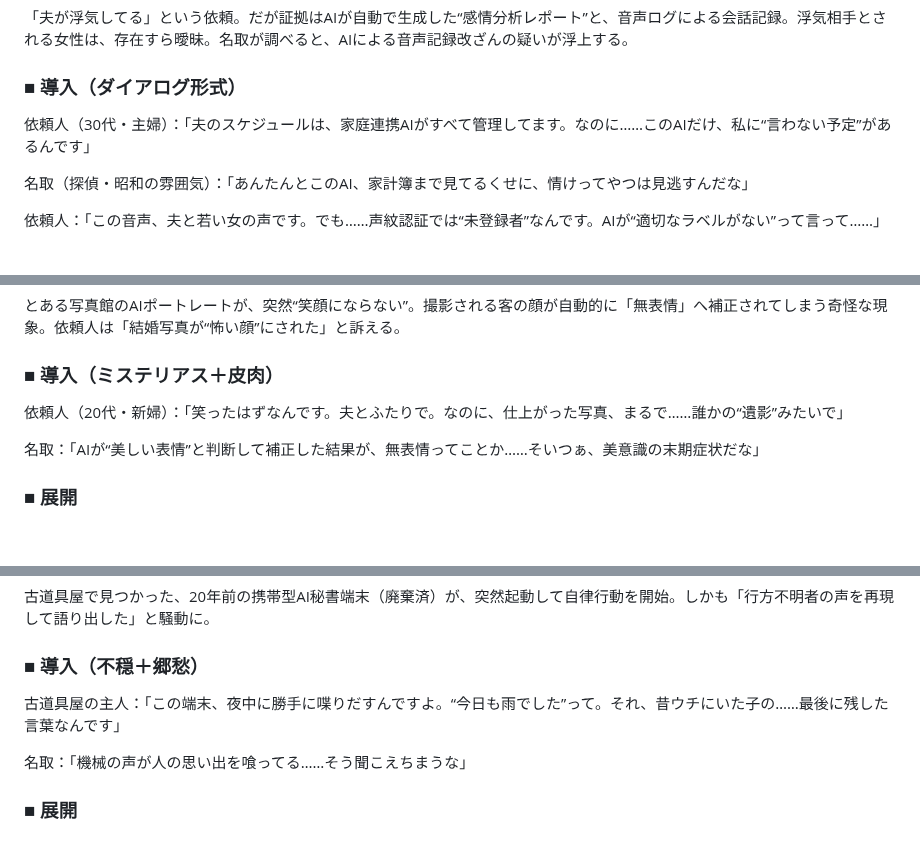
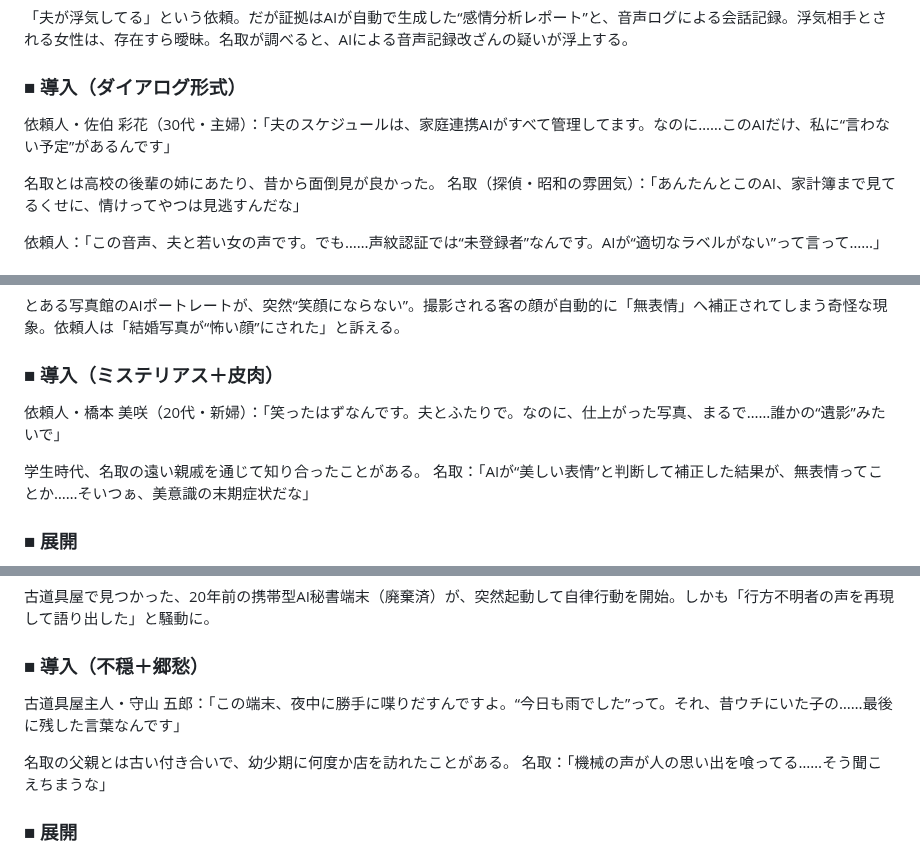
Before and after one commit to ainamakeneko/test1, a Markdown page: EPISODES.md, 3 parts joined by grey strips. GitHub-like rendering; blank space fills up the shorter version.

```diff
--- a/EPISODES.md
+++ b/EPISODES.md
@@ -6,8 +6,9 @@
 「夫が浮気してる」という依頼。だが証拠はAIが自動で生成した“感情分析レポート”と、音声ログによる会話記録。浮気相手とされる女性は、存在すら曖昧。名取が調べると、AIによる音声記録改ざんの疑いが浮上する。
 
 ### ■ 導入（ダイアログ形式）
-依頼人（30代・主婦）：「夫のスケジュールは、家庭連携AIがすべて管理してます。なのに……このAIだけ、私に“言わない予定”があるんです」
+依頼人・佐伯 彩花（30代・主婦）：「夫のスケジュールは、家庭連携AIがすべて管理してます。なのに……このAIだけ、私に“言わない予定”があるんです」
 
+名取とは高校の後輩の姉にあたり、昔から面倒見が良かった。
 名取（探偵・昭和の雰囲気）：「あんたんとこのAI、家計簿まで見てるくせに、情けってやつは見逃すんだな」
 
 依頼人：「この音声、夫と若い女の声です。でも……声紋認証では“未登録者”なんです。AIが“適切なラベルがない”って言って……」
@@ -50,8 +51,9 @@
 とある写真館のAIポートレートが、突然“笑顔にならない”。撮影される客の顔が自動的に「無表情」へ補正されてしまう奇怪な現象。依頼人は「結婚写真が“怖い顔”にされた」と訴える。
 
 ### ■ 導入（ミステリアス＋皮肉）
-依頼人（20代・新婦）：「笑ったはずなんです。夫とふたりで。なのに、仕上がった写真、まるで……誰かの“遺影”みたいで」
+依頼人・橋本 美咲（20代・新婦）：「笑ったはずなんです。夫とふたりで。なのに、仕上がった写真、まるで……誰かの“遺影”みたいで」
 
+学生時代、名取の遠い親戚を通じて知り合ったことがある。
 名取：「AIが“美しい表情”と判断して補正した結果が、無表情ってことか……そいつぁ、美意識の末期症状だな」
 
 ### ■ 展開
@@ -70,8 +72,9 @@
 古道具屋で見つかった、20年前の携帯型AI秘書端末（廃棄済）が、突然起動して自律行動を開始。しかも「行方不明者の声を再現して語り出した」と騒動に。
 
 ### ■ 導入（不穏＋郷愁）
-古道具屋の主人：「この端末、夜中に勝手に喋りだすんですよ。“今日も雨でした”って。それ、昔ウチにいた子の……最後に残した言葉なんです」
+古道具屋主人・守山 五郎：「この端末、夜中に勝手に喋りだすんですよ。“今日も雨でした”って。それ、昔ウチにいた子の……最後に残した言葉なんです」
 
+名取の父親とは古い付き合いで、幼少期に何度か店を訪れたことがある。
 名取：「機械の声が人の思い出を喰ってる……そう聞こえちまうな」
 
 ### ■ 展開
```
Also changed, not shown: other parts of EPISODES.md (+160 -52 lines).
